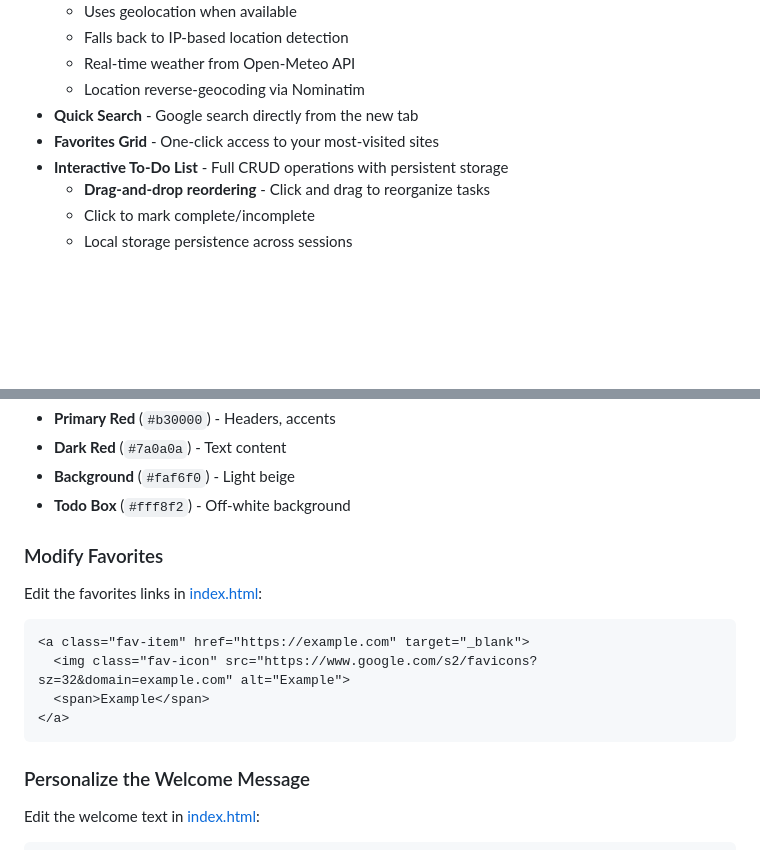
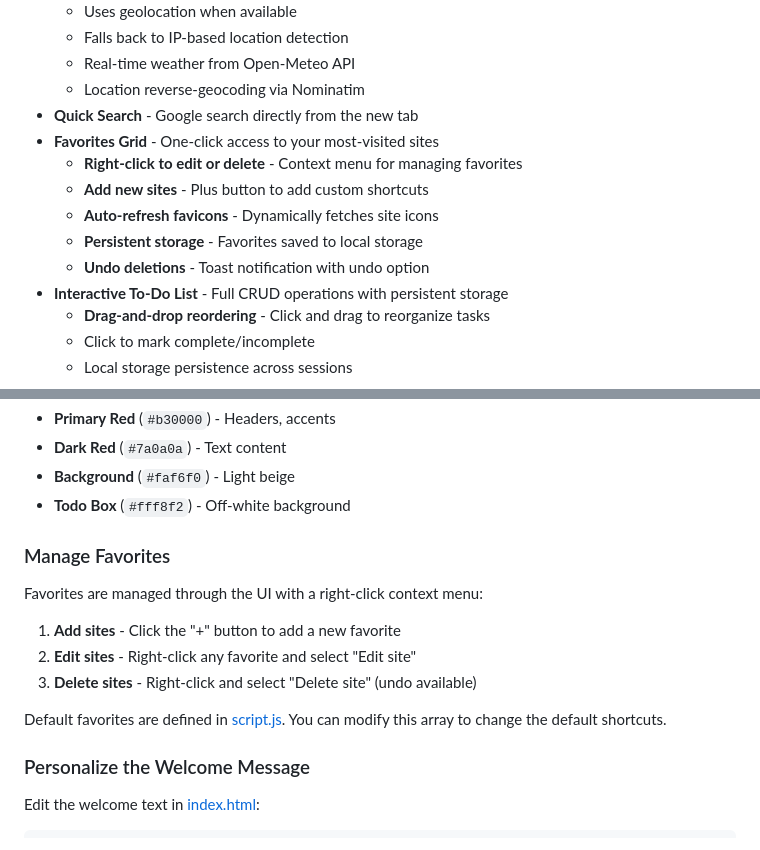
Before and after one commit to mevorahde/49ers-newtab, a Markdown page: README.md, 2 parts joined by grey strips. Rendered like a GitHub page; blank space fills up the shorter version.

Commit message:
Update 49ers-Newtab project to update the read me file for the favorites refactor.

````diff
--- a/README.md
+++ b/README.md
@@ -14,6 +14,11 @@ A beautiful, fully-featured Chrome/Brave extension that replaces your new tab pa
   - Location reverse-geocoding via Nominatim
 - **Quick Search** - Google search directly from the new tab
 - **Favorites Grid** - One-click access to your most-visited sites
+  - **Right-click to edit or delete** - Context menu for managing favorites
+  - **Add new sites** - Plus button to add custom shortcuts
+  - **Auto-refresh favicons** - Dynamically fetches site icons
+  - **Persistent storage** - Favorites saved to local storage
+  - **Undo deletions** - Toast notification with undo option
 - **Interactive To-Do List** - Full CRUD operations with persistent storage
   - **Drag-and-drop reordering** - Click and drag to reorganize tasks
   - Click to mark complete/incomplete
@@ -47,15 +52,14 @@ Edit hex color values in [style.css](style.css):
 - **Background** (`#faf6f0`) - Light beige
 - **Todo Box** (`#fff8f2`) - Off-white background
 
-### Modify Favorites
+### Manage Favorites
 
-Edit the favorites links in [index.html](index.html#L37-L51):
-```html
-<a class="fav-item" href="https://example.com" target="_blank">
-  <img class="fav-icon" src="https://www.google.com/s2/favicons?sz=32&domain=example.com" alt="Example">
-  <span>Example</span>
-</a>
-```
+Favorites are managed through the UI with a right-click context menu:
+1. **Add sites** - Click the "+" button to add a new favorite
+2. **Edit sites** - Right-click any favorite and select "Edit site"
+3. **Delete sites** - Right-click and select "Delete site" (undo available)
+
+Default favorites are defined in [script.js](script.js#L219-L234). You can modify this array to change the default shortcuts.
 
 ### Personalize the Welcome Message
 
````
